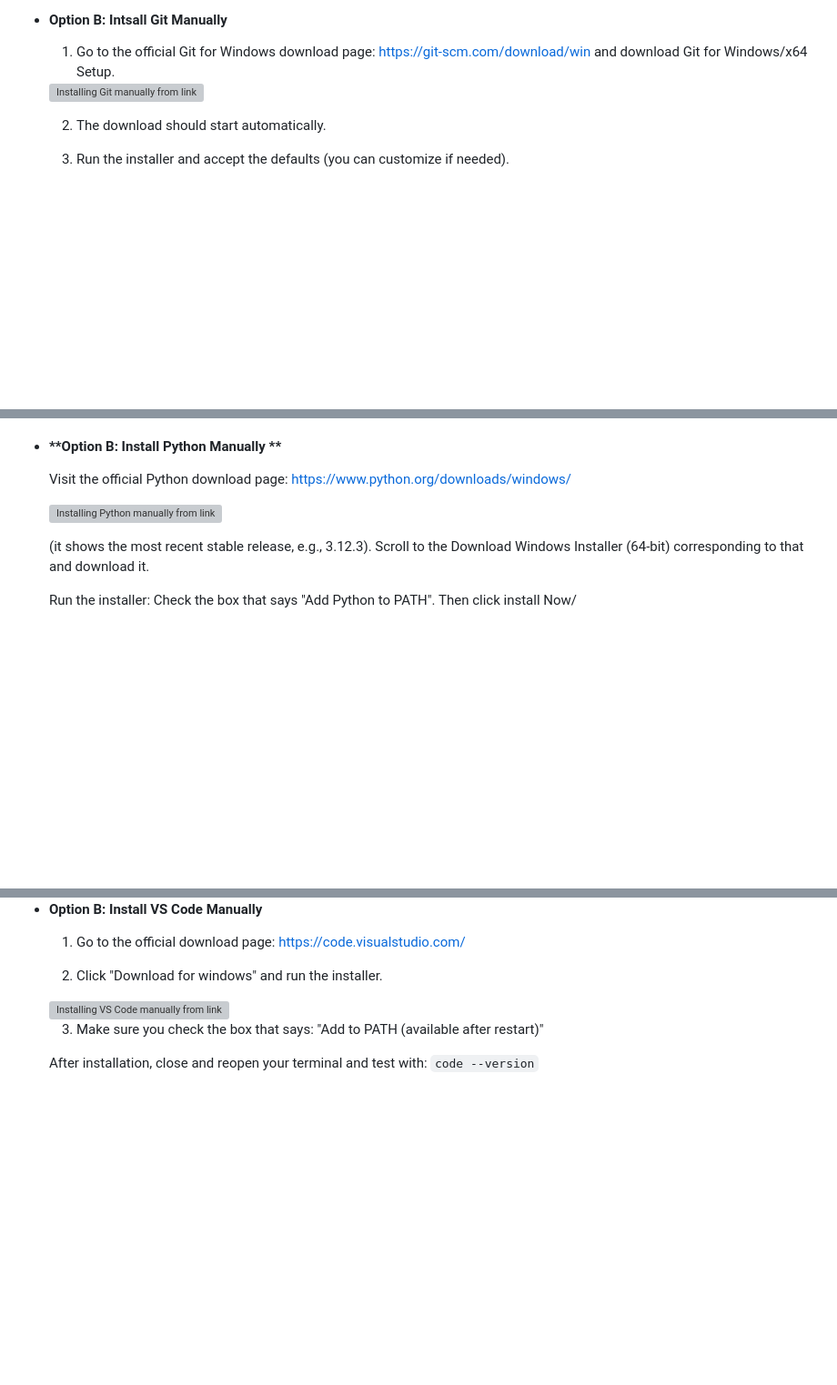
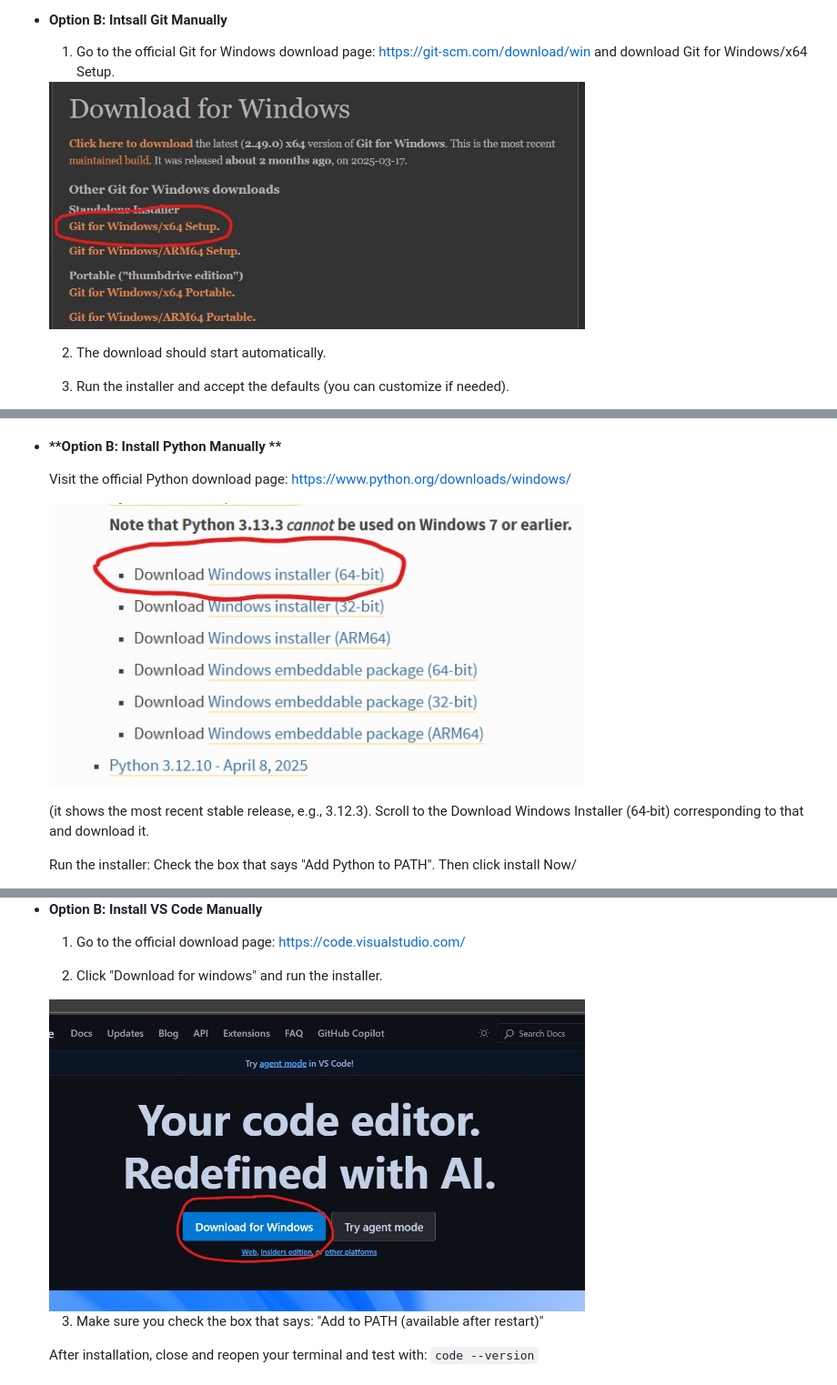
Before and after one commit to roshnipai05/ysp-esp32-mesh-firmware-onestep, a Markdown page: Manual-Installations.md, 3 parts joined by grey strips. Shown: that part at 91% size. GitHub-like rendering; blank space fills up the shorter version; grey boxes are pictures that could not be loaded.

Commit message:
Added images

```diff
--- a/Manual-Installations.md
+++ b/Manual-Installations.md
@@ -77,7 +77,7 @@ Then Git is already installed, and you can skip to the next step.
     1. Go to the official Git for Windows download page:
     https://git-scm.com/download/win and download Git for Windows/x64 Setup.
 
-    <img src="./assets/GitDownload.png" alt="Installing Git manually from link" width="70%"/>
+    <img src="./assets/GitDownload.jpg" alt="Installing Git manually from link" width="70%"/>
 
     2. The download should start automatically.
 
@@ -130,7 +130,7 @@ If either command returned a version which is higher than 3.10 then you can move
 
     Visit the official Python download page: https://www.python.org/downloads/windows/
 
-    <img src="./assets/PythonDownload.png" alt="Installing Python manually from link" width="70%"/>
+    <img src="./assets/PythonDownload.jpg" alt="Installing Python manually from link" width="70%"/>
 
     (it shows the most recent stable release, e.g., 3.12.3). Scroll to the Download Windows Installer (64-bit) corresponding to that and download it.
 
@@ -177,7 +177,7 @@ If you see a version like 1.89.1 then VS Code is installed and accessible from t
 
     2. Click "Download for windows" and run the installer.
 
-    <img src="./assets/VScodeDownload.png" alt="Installing VS Code manually from link" width="70%"/>
+    <img src="./assets/VScodeDownload.jpg" alt="Installing VS Code manually from link" width="70%"/>
 
     3. Make sure you check the box that says:
     "Add to PATH (available after restart)"
```
